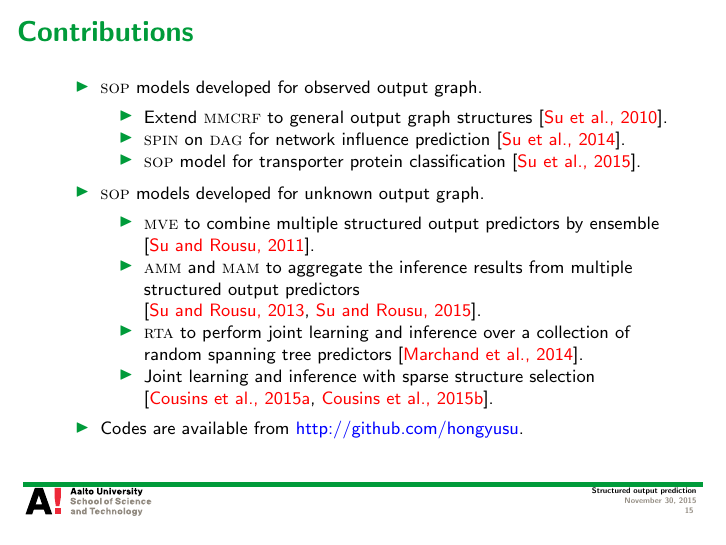
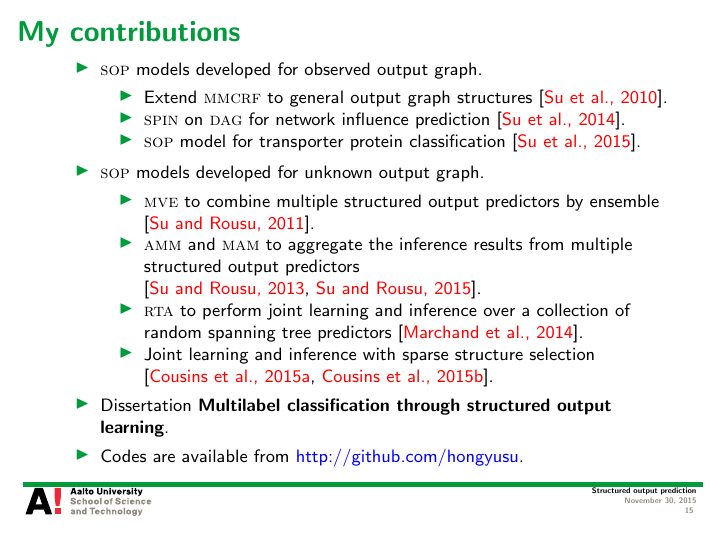
Before and after one commit to hongyusu/Posters_and_Presentations, LaTeX slides (Presentations/Seminar/example.tex): page 15 of 63. Compiled offline with pdfLaTeX.

Commit message:
minor revisions

```diff
--- a/Presentations/Seminar/example.tex
+++ b/Presentations/Seminar/example.tex
@@ -288,7 +288,7 @@ $\vy=(\underbrace{+1}_{\blue\text{Ted}},\underbrace{-1}_{\gray\text{Alice}},\und
 \end{frame}
 
 %
-\begin{frame}{Contributions}
+\begin{frame}{My contributions}
 	\begin{itemize}\footnotesize
 		\item \sop\ models developed for observed output graph.
 		\begin{itemize}\footnotesize
@@ -303,6 +303,7 @@ $\vy=(\underbrace{+1}_{\blue\text{Ted}},\underbrace{-1}_{\gray\text{Alice}},\und
 			\item \rta\ to perform joint learning and inference over a collection of random spanning tree predictors \cite{su14multilabelnips}.
 			\item Joint learning and inference with sparse structure selection \cite{Cousins2015large,Cousins2015mutiple}.
 		\end{itemize}
+		\item Dissertation {\bf Multilabel classification through structured output learning}.
 		\item Codes are available from \href{https://github.com/hongyusu?tab=repositories}{http://github.com/hongyusu}.
 	\end{itemize}
 \end{frame}
```
Also changed, not shown: Presentations/Seminar/example.pdf, 1 other file.
